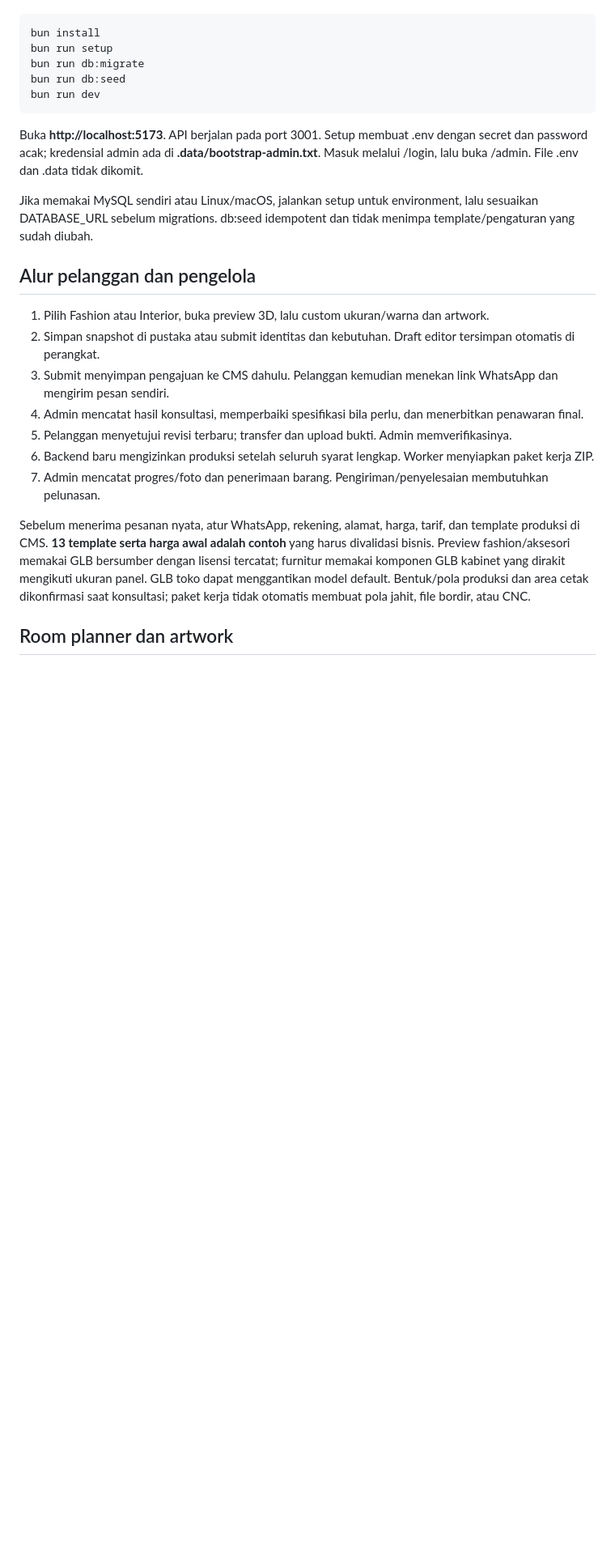
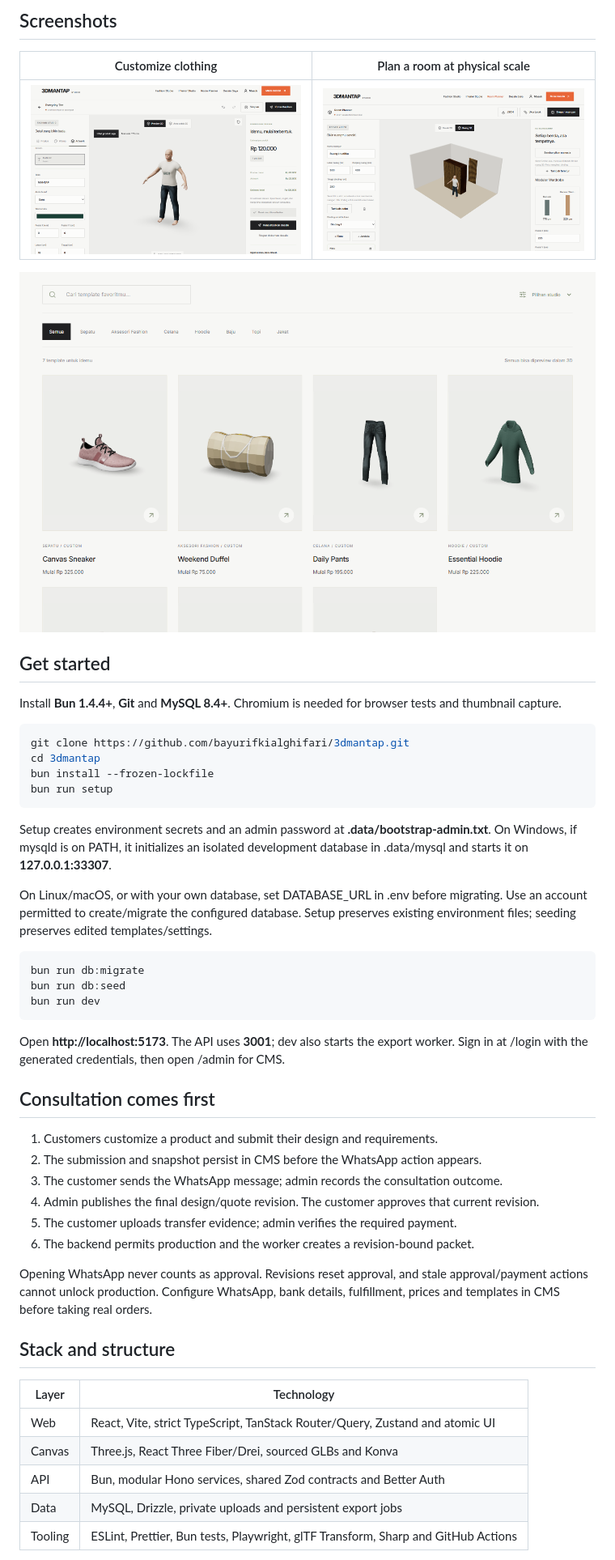
Before and after one commit to bayurifkialghifari/3dmantap, a Markdown page: README.md, the part around one of its changes. Shown at 81% size. GitHub-like rendering; pictures changed too: docs/media/fashion-catalog.png (added), docs/media/fashion-studio.png (added), docs/media/room-planner.png (added); blank space fills up the shorter version.

Commit message:
docs(community): publish open-source guides and recorded demo

````diff
--- a/README.md
+++ b/README.md
@@ -8,27 +43,52 @@ Prasyarat: Bun 1.4+, Git, dan MySQL 8.4+. Pada Windows, setup mendeteksi mysqld
+## Screenshots
+
+| Customize clothing                                                            | Plan a room at physical scale                                                   |
+| ----------------------------------------------------------------------------- | ------------------------------------------------------------------------------- |
+| ![Fashion Studio with artwork on a worn shirt](docs/media/fashion-studio.png) | ![Room Planner with furniture, a door and a human](docs/media/room-planner.png) |
+
+![Fashion catalog with sourced renders and corrected sneaker proportions](docs/media/fashion-catalog.png)
+
+## Get started
+
+Install **Bun 1.4.4+**, **Git** and **MySQL 8.4+**. Chromium is needed for browser tests and thumbnail capture.
 
 ```sh
-bun install
+git clone https://github.com/bayurifkialghifari/3dmantap.git
+cd 3dmantap
+bun install --frozen-lockfile
 bun run setup
+```
+
+Setup creates environment secrets and an admin password at **.data/bootstrap-admin.txt**. On Windows, if mysqld is on PATH, it initializes an isolated development database in .data/mysql and starts it on **127.0.0.1:33307**.
+
+On Linux/macOS, or with your own database, set DATABASE_URL in .env before migrating. Use an account permitted to create/migrate the configured database. Setup preserves existing environment files; seeding preserves edited templates/settings.
+
+```sh
 bun run db:migrate
 bun run db:seed
 bun run dev
 ```
 
-Buka **http://localhost:5173**. API berjalan pada port 3001. Setup membuat .env dengan secret dan password acak; kredensial admin ada di **.data/bootstrap-admin.txt**. Masuk melalui /login, lalu buka /admin. File .env dan .data tidak dikomit.
+Open **http://localhost:5173**. The API uses **3001**; dev also starts the export worker. Sign in at /login with the generated credentials, then open /admin for CMS.
 
-Jika memakai MySQL sendiri atau Linux/macOS, jalankan setup untuk environment, lalu sesuaikan DATABASE_URL sebelum migrations. db:seed idempotent dan tidak menimpa template/pengaturan yang sudah diubah.
+## Consultation comes first
 
-## Alur pelanggan dan pengelola
+1. Customers customize a product and submit their design and requirements.
+2. The submission and snapshot persist in CMS before the WhatsApp action appears.
+3. The customer sends the WhatsApp message; admin records the consultation outcome.
+4. Admin publishes the final design/quote revision. The customer approves that current revision.
+5. The customer uploads transfer evidence; admin verifies the required payment.
+6. The backend permits production and the worker creates a revision-bound packet.
 
-1. Pilih Fashion atau Interior, buka preview 3D, lalu custom ukuran/warna dan artwork.
-2. Simpan snapshot di pustaka atau submit identitas dan kebutuhan. Draft editor tersimpan otomatis di perangkat.
-3. Submit menyimpan pengajuan ke CMS dahulu. Pelanggan kemudian menekan link WhatsApp dan mengirim pesan sendiri.
-4. Admin mencatat hasil konsultasi, memperbaiki spesifikasi bila perlu, dan menerbitkan penawaran final.
-5. Pelanggan menyetujui revisi terbaru; transfer dan upload bukti. Admin memverifikasinya.
-6. Backend baru mengizinkan produksi setelah seluruh syarat lengkap. Worker menyiapkan paket kerja ZIP.
-7. Admin mencatat progres/foto dan penerimaan barang. Pengiriman/penyelesaian membutuhkan pelunasan.
+Opening WhatsApp never counts as approval. Revisions reset approval, and stale approval/payment actions cannot unlock production. Configure WhatsApp, bank details, fulfillment, prices and templates in CMS before taking real orders.
 
-Sebelum menerima pesanan nyata, atur WhatsApp, rekening, alamat, harga, tarif, dan template produksi di CMS. **13 template serta harga awal adalah contoh** yang harus divalidasi bisnis. Preview fashion/aksesori memakai GLB bersumber dengan lisensi tercatat; furnitur memakai komponen GLB kabinet yang dirakit mengikuti ukuran panel. GLB toko dapat menggantikan model default. Bentuk/pola produksi dan area cetak dikonfirmasi saat konsultasi; paket kerja tidak otomatis membuat pola jahit, file bordir, atau CNC.
+## Stack and structure
 
-## Room planner dan artwork
+| Layer   | Technology                                                                        |
+| ------- | --------------------------------------------------------------------------------- |
+| Web     | React, Vite, strict TypeScript, TanStack Router/Query, Zustand and atomic UI      |
+| Canvas  | Three.js, React Three Fiber/Drei, sourced GLBs and Konva                          |
+| API     | Bun, modular Hono services, shared Zod contracts and Better Auth                  |
+| Data    | MySQL, Drizzle, private uploads and persistent export jobs                        |
+| Tooling | ESLint, Prettier, Bun tests, Playwright, glTF Transform, Sharp and GitHub Actions |
 
````
Also changed, not shown: other parts of README.md (+68 -21 lines), .github/pull_request_template.md (added, +11 -0 lines), AGENTS.md (+1 -0 lines), CHANGELOG.md (+1 -0 lines), CONTRIBUTING.md (added, +25 -0 lines), SECURITY.md (added, +9 -0 lines), docs/media/README.md (added, +9 -0 lines), docs/media/storefront.png (added), 5 other files.
